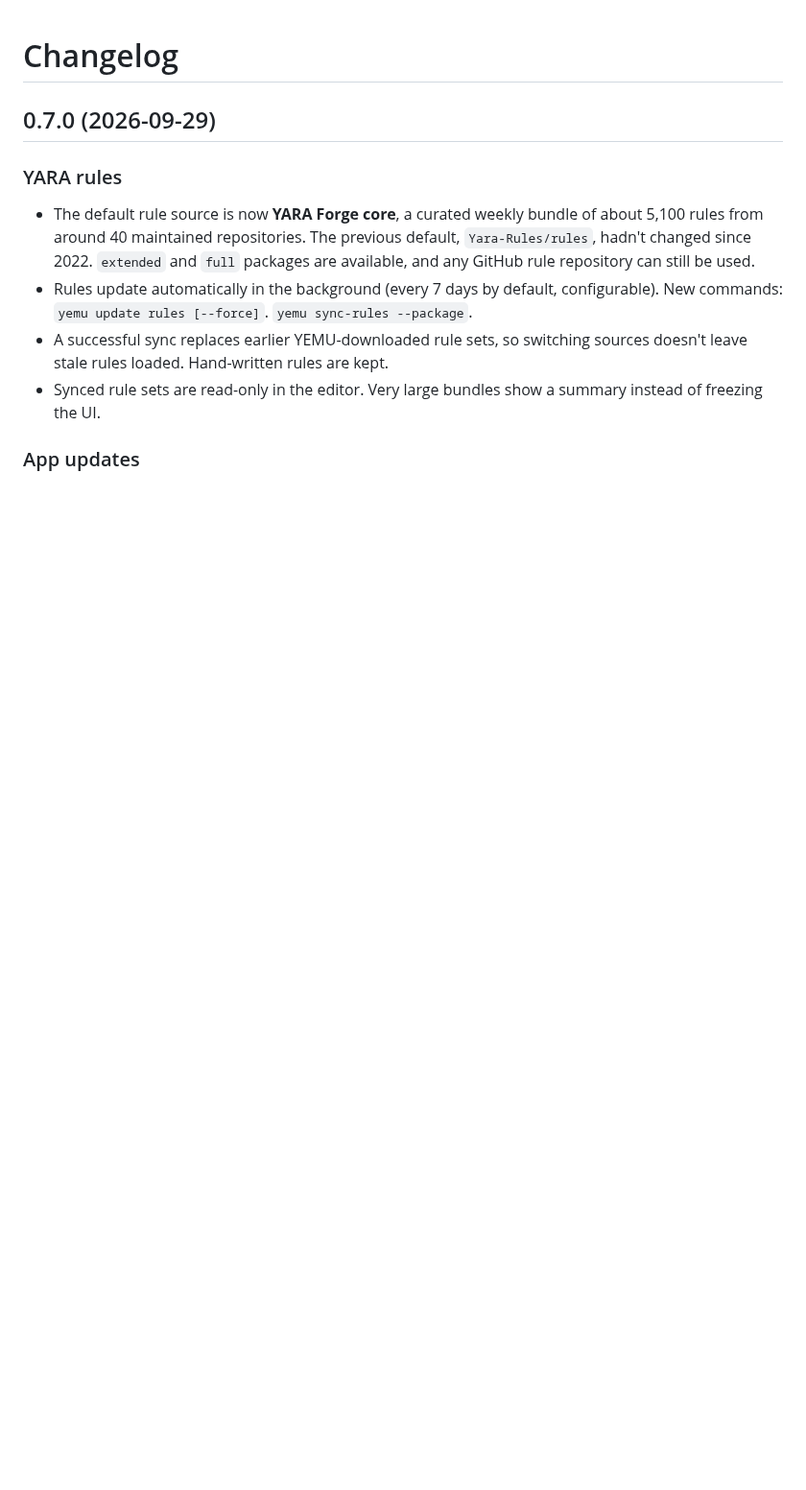
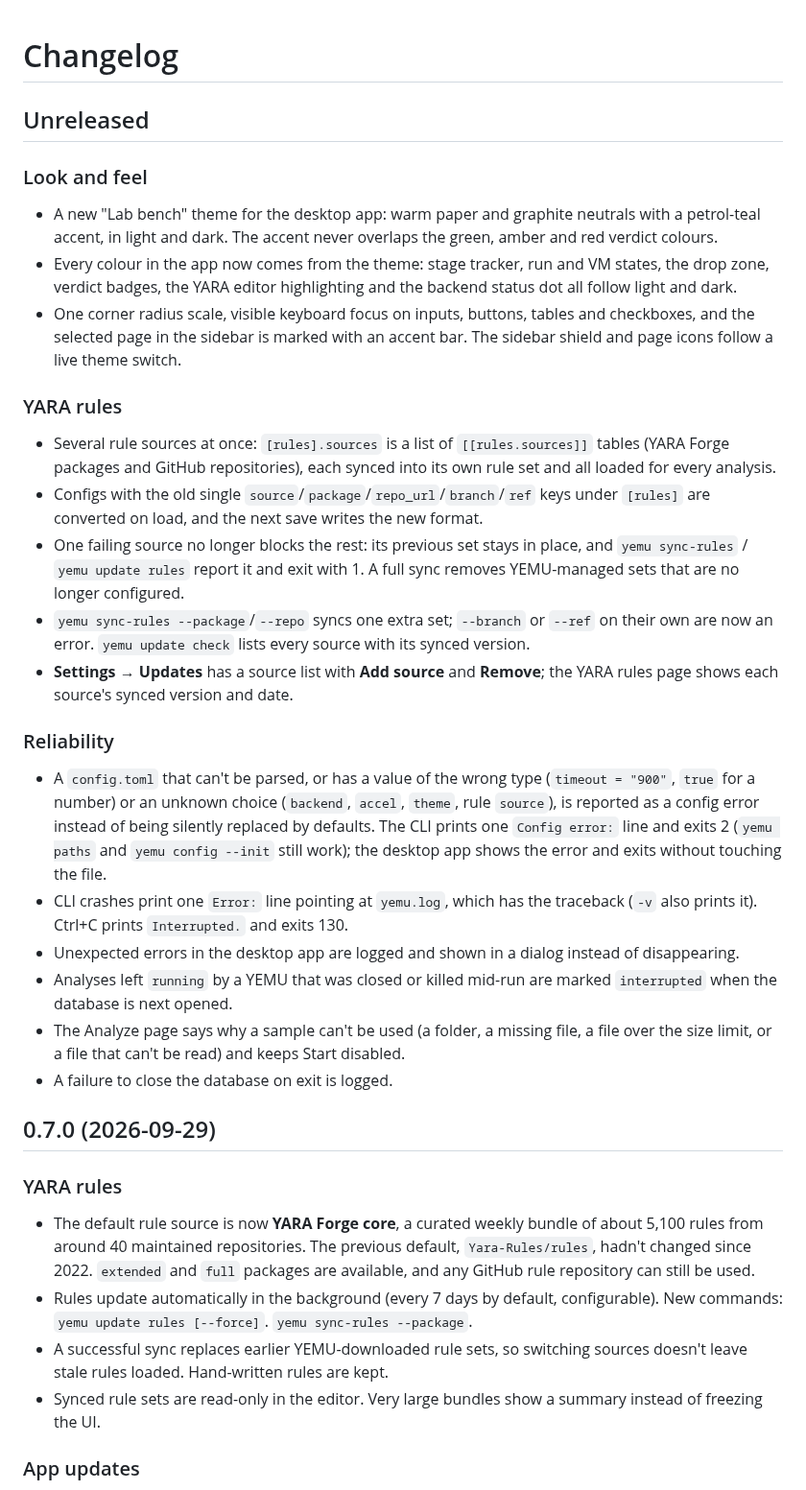
Before and after one commit to ogshrug/YEMU, a Markdown page: CHANGELOG.md, the part around the change. Shown at 96% size. GitHub-like rendering; blank space fills up the shorter version.

```diff
--- a/CHANGELOG.md
+++ b/CHANGELOG.md
@@ -1,4 +1,26 @@
 # Changelog
+
+## Unreleased
+
+### Look and feel
+- A new "Lab bench" theme for the desktop app: warm paper and graphite neutrals with a petrol-teal accent, in light and dark. The accent never overlaps the green, amber and red verdict colours.
+- Every colour in the app now comes from the theme: stage tracker, run and VM states, the drop zone, verdict badges, the YARA editor highlighting and the backend status dot all follow light and dark.
+- One corner radius scale, visible keyboard focus on inputs, buttons, tables and checkboxes, and the selected page in the sidebar is marked with an accent bar. The sidebar shield and page icons follow a live theme switch.
+
+### YARA rules
+- Several rule sources at once: `[rules].sources` is a list of `[[rules.sources]]` tables (YARA Forge packages and GitHub repositories), each synced into its own rule set and all loaded for every analysis.
+- Configs with the old single `source`/`package`/`repo_url`/`branch`/`ref` keys under `[rules]` are converted on load, and the next save writes the new format.
+- One failing source no longer blocks the rest: its previous set stays in place, and `yemu sync-rules` / `yemu update rules` report it and exit with 1. A full sync removes YEMU-managed sets that are no longer configured.
+- `yemu sync-rules --package`/`--repo` syncs one extra set; `--branch` or `--ref` on their own are now an error. `yemu update check` lists every source with its synced version.
+- **Settings → Updates** has a source list with **Add source** and **Remove**; the YARA rules page shows each source's synced version and date.
+
+### Reliability
+- A `config.toml` that can't be parsed, or has a value of the wrong type (`timeout = "900"`, `true` for a number) or an unknown choice (`backend`, `accel`, `theme`, rule `source`), is reported as a config error instead of being silently replaced by defaults. The CLI prints one `Config error:` line and exits 2 (`yemu paths` and `yemu config --init` still work); the desktop app shows the error and exits without touching the file.
+- CLI crashes print one `Error:` line pointing at `yemu.log`, which has the traceback (`-v` also prints it). Ctrl+C prints `Interrupted.` and exits 130.
+- Unexpected errors in the desktop app are logged and shown in a dialog instead of disappearing.
+- Analyses left `running` by a YEMU that was closed or killed mid-run are marked `interrupted` when the database is next opened.
+- The Analyze page says why a sample can't be used (a folder, a missing file, a file over the size limit, or a file that can't be read) and keeps Start disabled.
+- A failure to close the database on exit is logged.
 
 ## 0.7.0 (2026-09-29)
 
```
Also changed, not shown: README.md (+30 -7 lines), docs/screenshots/analyze-dark.png, docs/screenshots/analyze-light.png (added), docs/screenshots/report.png, docs/screenshots/vms.png.
